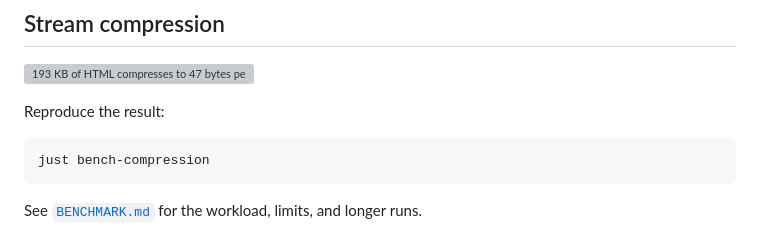
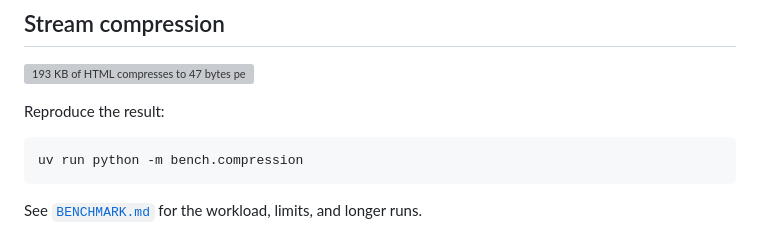
Before and after one commit to scriptogre/hyperspace, a Markdown page: README.md, the part around the change. Drawn GitHub-style; grey boxes are pictures that could not be loaded.

````diff
--- a/README.md
+++ b/README.md
@@ -59,7 +59,7 @@ Demo: http://192.168.1.23:8000
 Reproduce the result:
 
 ```bash
-just bench-compression
+uv run python -m bench.compression
 ```
 
 See [`BENCHMARK.md`](BENCHMARK.md) for the workload, limits, and longer runs.
````
Also changed, not shown: BENCHMARK.md (+9 -7 lines), docs/images/compression-benchmark.png, 4 other files.
